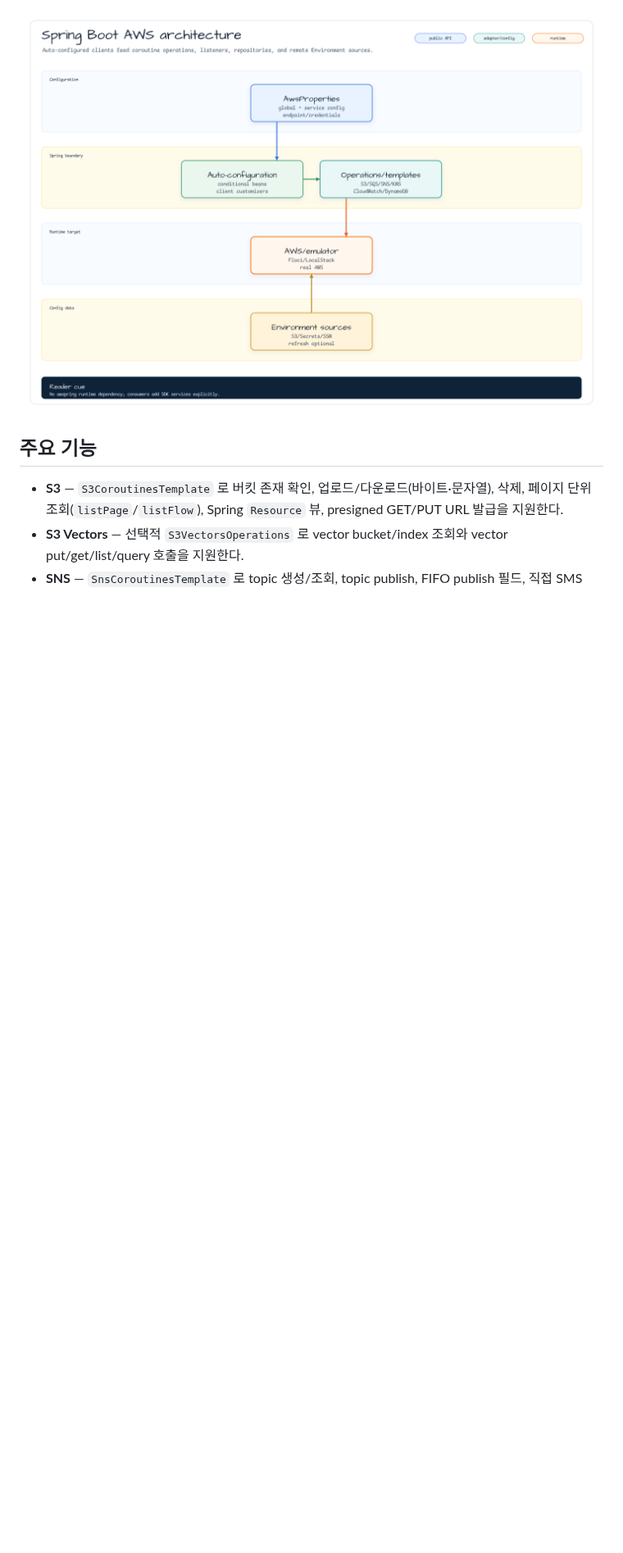
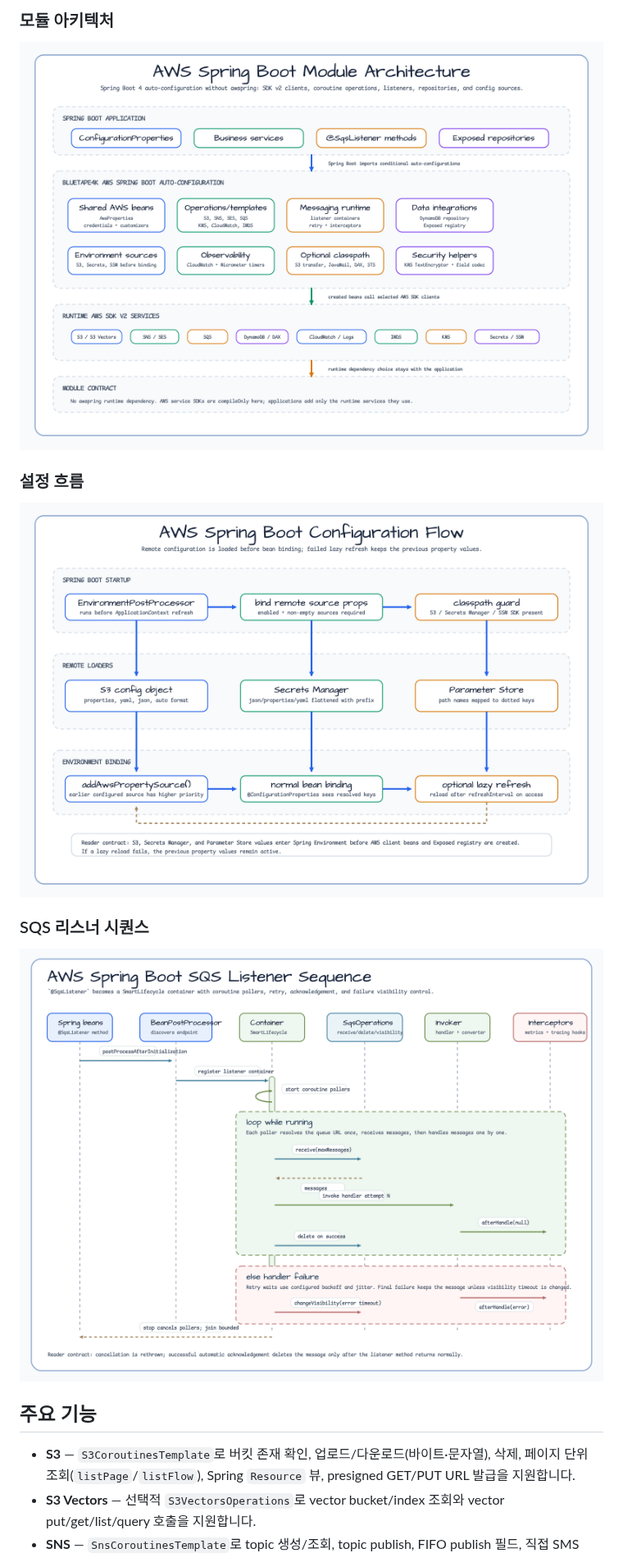
Before and after one commit to bluetape4k/bluetape4k-aws, a Markdown page: aws-spring-boot/README.ko.md, the part around one of its changes. Shown at 82% size. Drawn GitHub-style; pictures changed too: docs/images/readme-diagrams/aws-spring-boot-architecture-01.png, docs/images/readme-diagrams/aws-spring-boot-flow-02.png (added), docs/images/readme-diagrams/aws-spring-boot-sequence-03.png (added); blank space fills up the shorter version.

```diff
--- a/aws-spring-boot/README.ko.md
+++ b/aws-spring-boot/README.ko.md
@@ -10,12 +11,22 @@ SQS 리스너 컨테이너, CloudWatch metric/log helper, EC2 IMDS metadata oper
 
-![aws spring boot Architecture diagram](../docs/images/readme-diagrams/aws-spring-boot-architecture-01.png)
+### 모듈 아키텍처
+
+![AWS Spring Boot architecture diagram](../docs/images/readme-diagrams/aws-spring-boot-architecture-01.png)
+
+### 설정 흐름
+
+![AWS Spring Boot configuration flow diagram](../docs/images/readme-diagrams/aws-spring-boot-flow-02.png)
+
+### SQS 리스너 시퀀스
+
+![AWS Spring Boot SQS listener sequence diagram](../docs/images/readme-diagrams/aws-spring-boot-sequence-03.png)
 
 ## 주요 기능
 
-- **S3** — `S3CoroutinesTemplate` 로 버킷 존재 확인, 업로드/다운로드(바이트·문자열),
+- **S3** — `S3CoroutinesTemplate`로 버킷 존재 확인, 업로드/다운로드(바이트·문자열),
   삭제, 페이지 단위 조회(`listPage`/`listFlow`), Spring `Resource` 뷰, presigned
-  GET/PUT URL 발급을 지원한다.
-- **S3 Vectors** — 선택적 `S3VectorsOperations` 로 vector bucket/index 조회와
-  vector put/get/list/query 호출을 지원한다.
-- **SNS** — `SnsCoroutinesTemplate` 로 topic 생성/조회, topic publish, FIFO publish
+  GET/PUT URL 발급을 지원합니다.
+- **S3 Vectors** — 선택적 `S3VectorsOperations`로 vector bucket/index 조회와
+  vector put/get/list/query 호출을 지원합니다.
+- **SNS** — `SnsCoroutinesTemplate`로 topic 생성/조회, topic publish, FIFO publish
   필드, 직접 SMS publish 옵션, HTTP(S) notification JSON 파싱과 token 기반 subscription
```
Also changed, not shown: other parts of aws-spring-boot/README.ko.md (+147 -147 lines), aws-spring-boot/README.md (+17 -7 lines), 3 other files.
